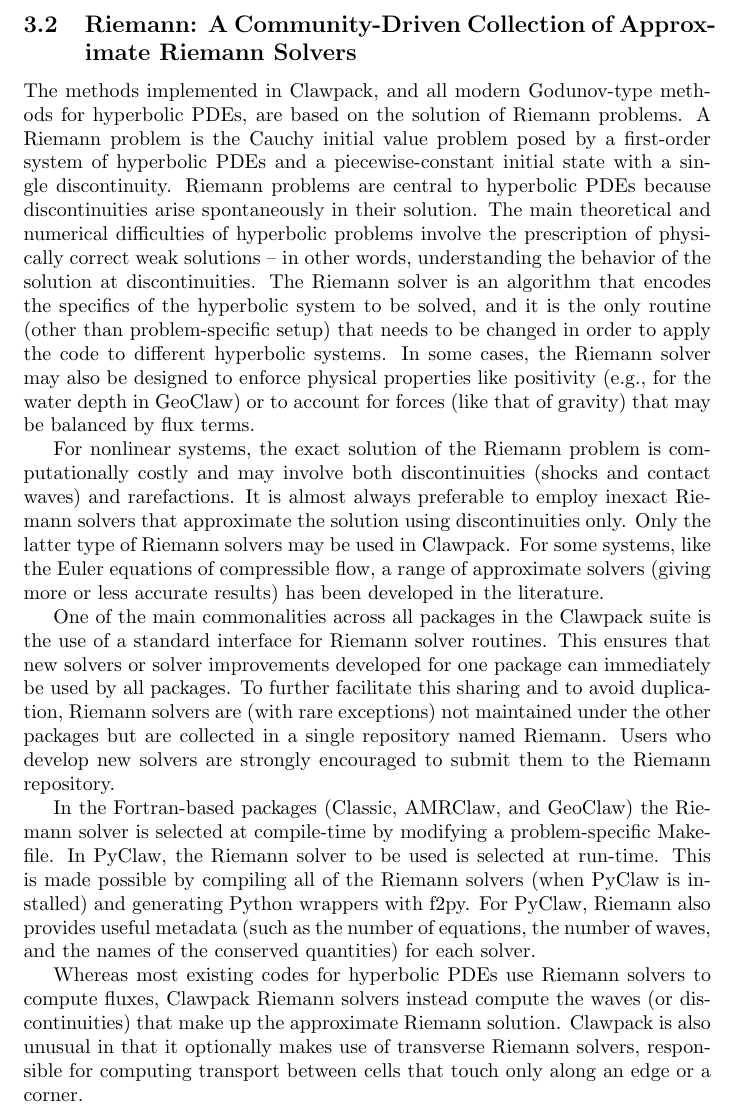
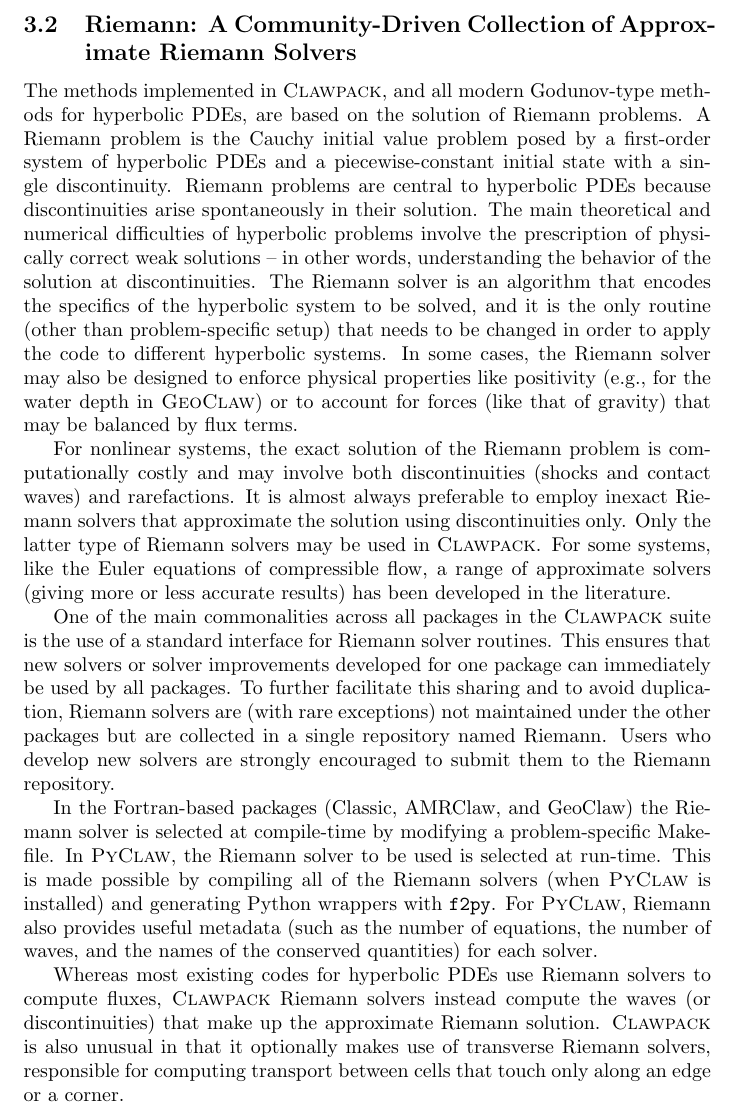
Before and after one commit to clawpack/doc, a LaTeX paper (papers/clawpack-5x/paper.tex, which reads papers/clawpack-5x/riemann.tex): part of page 4 of 12, cut so that both start at the same text. Compiled offline with pdfLaTeX.

Commit message:
Review of riemann

```diff
--- a/papers/clawpack-5x/riemann.tex
+++ b/papers/clawpack-5x/riemann.tex
@@ -6,7 +6,7 @@
 %
 
 \subsection{Riemann: A Community-Driven Collection of Approximate Riemann Solvers}
-The methods implemented in Clawpack, and all modern Godunov-type methods for
+The methods implemented in \clawpack, and all modern Godunov-type methods for
 hyperbolic PDEs, are based on the solution of Riemann problems.  A Riemann
 problem is the Cauchy initial value problem posed by a first-order system of
 hyperbolic PDEs and a piecewise-constant initial state with a single
@@ -19,18 +19,18 @@ encodes the specifics of the hyperbolic system to be solved, and it is the only
 routine (other than problem-specific setup) that needs to be changed in order
 to apply the code to different hyperbolic systems.  In some cases, the Riemann
 solver may also be designed to enforce physical properties like positivity
-(e.g., for the water depth in GeoClaw) or to account for forces (like that
+(e.g., for the water depth in \geoclaw) or to account for forces (like that
 of gravity) that may be balanced by flux terms.
 
 For nonlinear systems, the exact solution of the Riemann problem is computationally
 costly and may involve both discontinuities (shocks and contact waves) and
 rarefactions.  It is almost always preferable to employ inexact Riemann solvers
 that approximate the solution using discontinuities only.  Only the latter type
-of Riemann solvers may be used in Clawpack.  For some systems, like the Euler
+of Riemann solvers may be used in \clawpack.  For some systems, like the Euler
 equations of compressible flow, a range of approximate solvers (giving
 more or less accurate results) has been developed in the literature.
 
-One of the main commonalities across all packages in the Clawpack suite is the
+One of the main commonalities across all packages in the \clawpack suite is the
 use of a standard interface for Riemann solver routines.  This ensures that new
 solvers or solver improvements developed for one package can immediately
 be used by all packages.  To further facilitate this sharing and to avoid
@@ -41,15 +41,15 @@ Riemann repository.
 
 In the Fortran-based packages (Classic, AMRClaw, and GeoClaw) the Riemann
 solver is selected at compile-time by modifying a problem-specific Makefile.
-In PyClaw, the Riemann solver to be used is selected at run-time.  This is
-made possible by compiling all of the Riemann solvers (when PyClaw is installed)
-and generating Python wrappers with f2py.  For PyClaw, Riemann also provides
+In \pyclaw, the Riemann solver to be used is selected at run-time.  This is
+made possible by compiling all of the Riemann solvers (when \pyclaw is installed)
+and generating Python wrappers with \texttt{f2py}.  For \pyclaw, Riemann also provides
 useful metadata (such as the number of equations, the number of waves, and
 the names of the conserved quantities) for each solver.
 
 Whereas most existing codes for hyperbolic PDEs use Riemann solvers to
-compute fluxes, Clawpack Riemann solvers instead compute the waves
+compute fluxes, \clawpack Riemann solvers instead compute the waves
 (or discontinuities) that make up the approximate Riemann solution.
-Clawpack is also unusual in that it optionally makes use of transverse
+\clawpack is also unusual in that it optionally makes use of transverse
 Riemann solvers, responsible for computing transport between cells that
 touch only along an edge or a corner.
```
